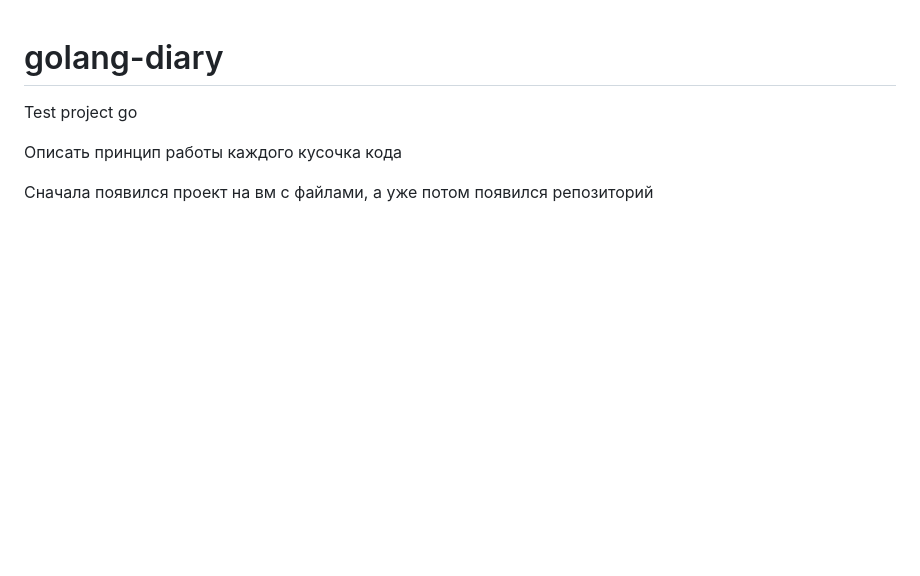
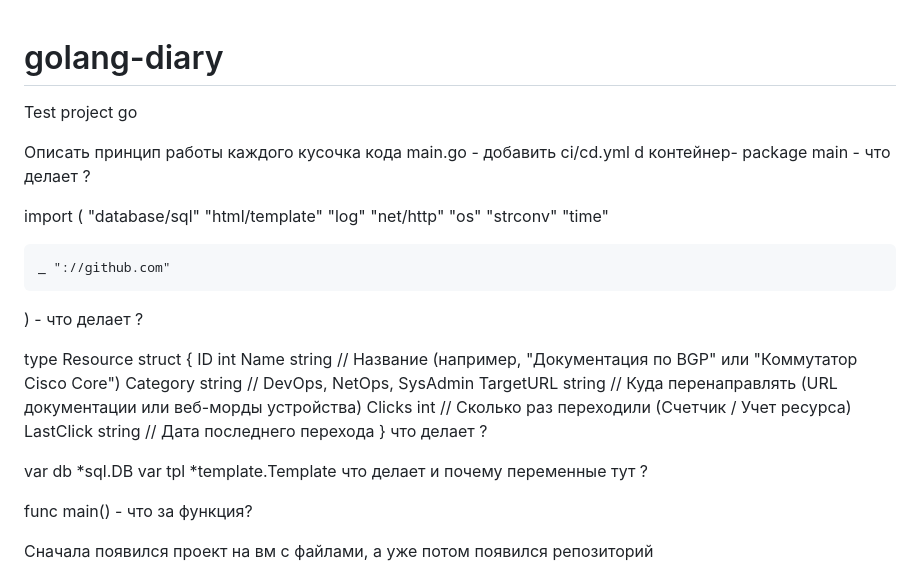
Before and after one commit to dizzamer/golang-diary, a Markdown page: README.md, the part around the change. Drawn GitHub-style; blank space fills up the shorter version.

```diff
--- a/README.md
+++ b/README.md
@@ -2,22 +2,40 @@
 
 Test project go
 
-Описать принцип работы каждого кусочка кода
+Описать принцип работы каждого кусочка кода main.go -
+добавить ci/cd.yml d контейнер-
+package main - что делает ?
+
+
+import (
+	"database/sql"
+	"html/template"
+	"log"
+	"net/http"
+	"os"
+	"strconv"
+	"time"
+
+	_ "://github.com"
+) - что делает ?
 
 
 
+type Resource struct {
+	ID        int
+	Name      string // Название (например, "Документация по BGP" или "Коммутатор Cisco Core")
+	Category  string // DevOps, NetOps, SysAdmin
+	TargetURL string // Куда перенаправлять (URL документации или веб-морды устройства)
+	Clicks    int    // Сколько раз переходили (Счетчик / Учет ресурса)
+	LastClick string // Дата последнего перехода
+}
+ что делает ?
+
+var db *sql.DB
+var tpl *template.Template что делает и почему переменные тут ?
 
 
-
-
-
-
-
-
-
-
-
-
+func main() - что за функция?
 
 
 
```
